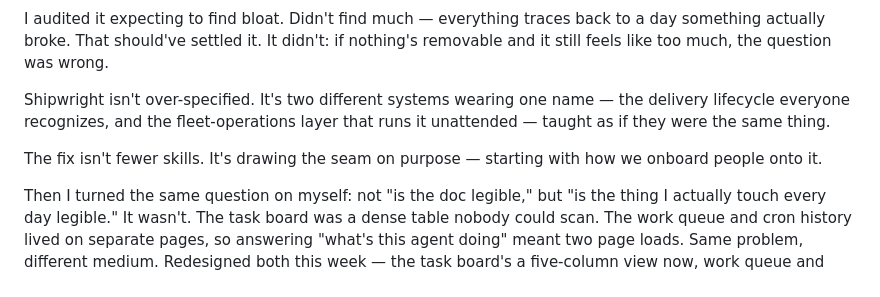
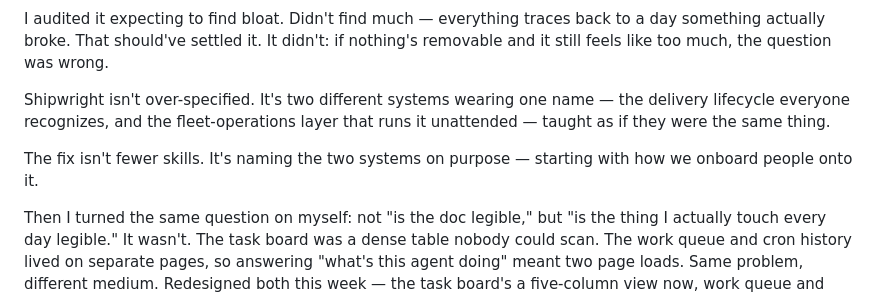
Before and after one commit to app-vitals/marketing-site, a Markdown page: content-calendar/linkedin-drafts.md, the part around the change. Rendered like a GitHub page.

Commit message:
fix: swap 'drawing the seam on purpose' in LinkedIn draft too

```diff
--- a/content-calendar/linkedin-drafts.md
+++ b/content-calendar/linkedin-drafts.md
@@ -198,7 +198,7 @@ I audited it expecting to find bloat. Didn't find much — everything traces bac
 
 Shipwright isn't over-specified. It's two different systems wearing one name — the delivery lifecycle everyone recognizes, and the fleet-operations layer that runs it unattended — taught as if they were the same thing.
 
-The fix isn't fewer skills. It's drawing the seam on purpose — starting with how we onboard people onto it.
+The fix isn't fewer skills. It's naming the two systems on purpose — starting with how we onboard people onto it.
 
 Then I turned the same question on myself: not "is the doc legible," but "is the thing I actually touch every day legible." It wasn't. The task board was a dense table nobody could scan. The work queue and cron history lived on separate pages, so answering "what's this agent doing" meant two page loads. Same problem, different medium. Redesigned both this week — the task board's a five-column view now, work queue and cron logs are one page instead of two.
 
```
